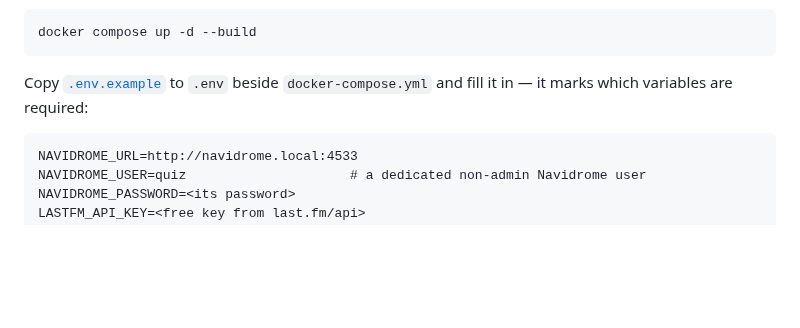
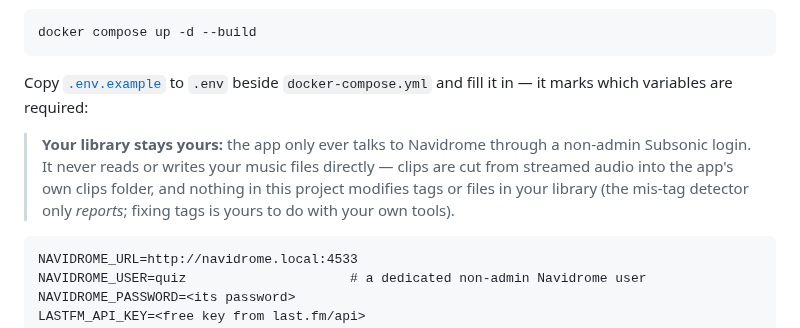
Before and after one commit to colfin22/intro-quiz, a Markdown page: README.md, the part around the change. Drawn GitHub-style; blank space fills up the shorter version.

Commit message:
README: state explicitly that the app never touches library files

```diff
--- a/README.md
+++ b/README.md
@@ -127,6 +127,12 @@ play *somewhere*. (Running outside Docker? Python 3.12+ and ffmpeg required.)
 
 Copy [`.env.example`](.env.example) to `.env` beside `docker-compose.yml` and
 fill it in — it marks which variables are required:
+
+> **Your library stays yours:** the app only ever talks to Navidrome through a
+> non-admin Subsonic login. It never reads or writes your music files directly —
+> clips are cut from streamed audio into the app's own clips folder, and nothing
+> in this project modifies tags or files in your library (the mis-tag detector
+> only *reports*; fixing tags is yours to do with your own tools).
 
     NAVIDROME_URL=http://navidrome.local:4533
     NAVIDROME_USER=quiz                     # a dedicated non-admin Navidrome user
```
